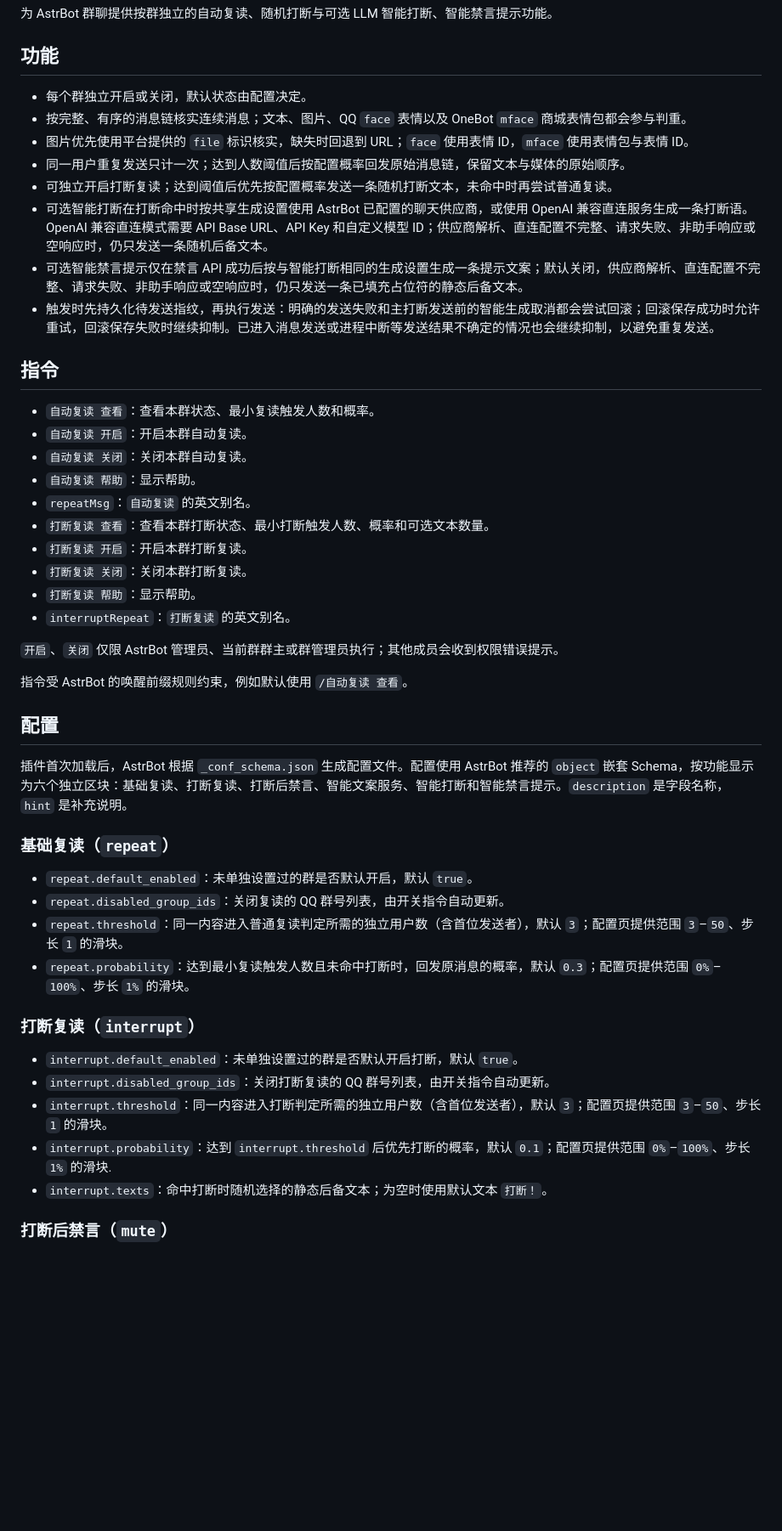
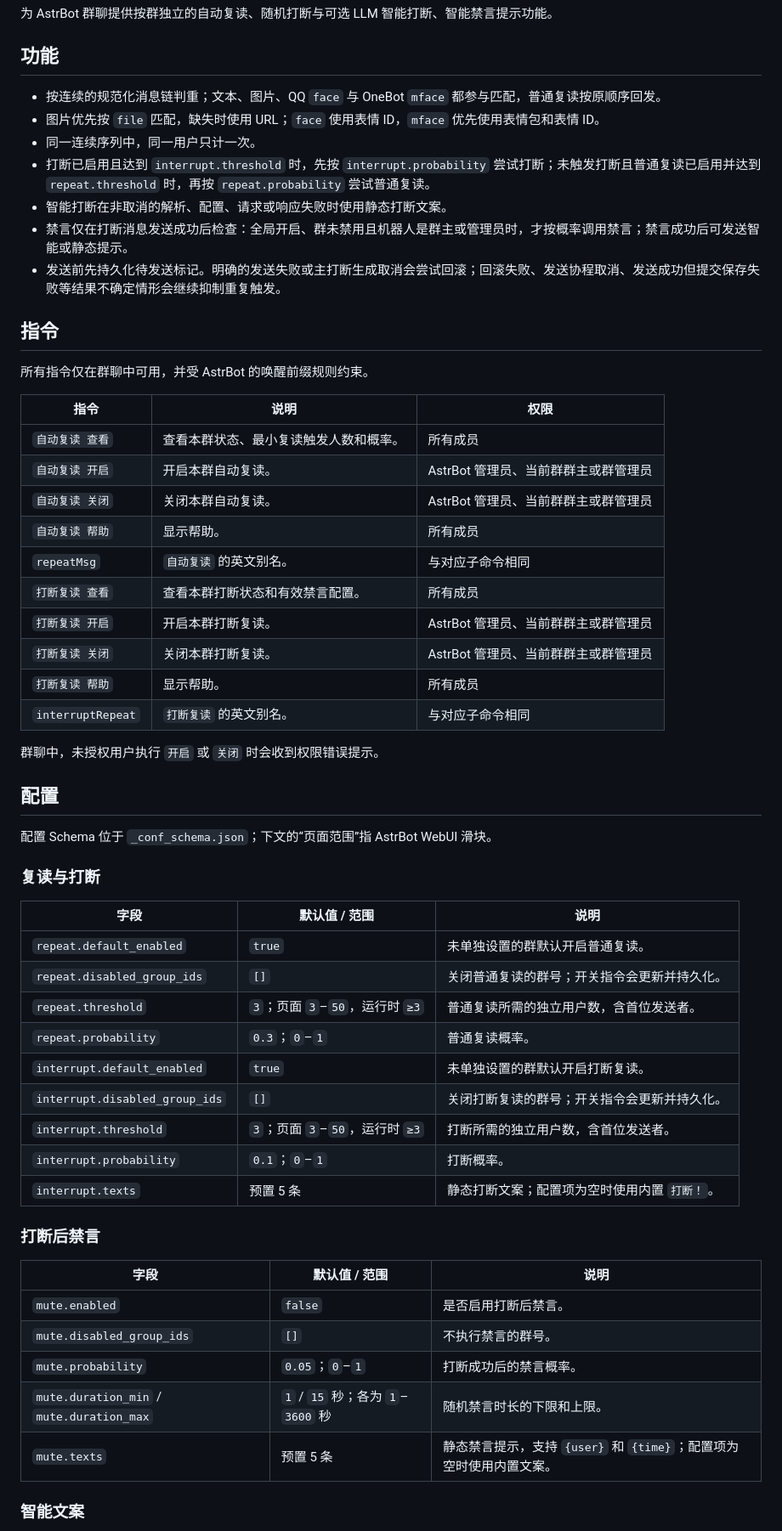
Before and after one commit to MR-MonkeyRay/astrbot_plugin_repeater, a Markdown page: README.md, the part around one of its changes. Shown at 85% size. GitHub-like rendering; blank space fills up the shorter version.

Commit message:
refactor: Improve README clarity and structure for functionality and configuration sections

```diff
--- a/README.md
+++ b/README.md
@@ -4,50 +4,58 @@
 
 ## 功能
 
-- 每个群独立开启或关闭，默认状态由配置决定。
-- 按完整、有序的消息链核实连续消息；文本、图片、QQ `face` 表情以及 OneBot `mface` 商城表情包都会参与判重。
-- 图片优先使用平台提供的 `file` 标识核实，缺失时回退到 URL；`face` 使用表情 ID，`mface` 使用表情包与表情 ID。
-- 同一用户重复发送只计一次；达到人数阈值后按配置概率回发原始消息链，保留文本与媒体的原始顺序。
-- 可独立开启打断复读；达到阈值后优先按配置概率发送一条随机打断文本，未命中时再尝试普通复读。
-- 可选智能打断在打断命中时按共享生成设置使用 AstrBot 已配置的聊天供应商，或使用 OpenAI 兼容直连服务生成一条打断语。OpenAI 兼容直连模式需要 API Base URL、API Key 和自定义模型 ID；供应商解析、直连配置不完整、请求失败、非助手响应或空响应时，仍只发送一条随机后备文本。
-- 可选智能禁言提示仅在禁言 API 成功后按与智能打断相同的生成设置生成一条提示文案；默认关闭，供应商解析、直连配置不完整、请求失败、非助手响应或空响应时，仍只发送一条已填充占位符的静态后备文本。
-- 触发时先持久化待发送指纹，再执行发送：明确的发送失败和主打断发送前的智能生成取消都会尝试回滚；回滚保存成功时允许重试，回滚保存失败时继续抑制。已进入消息发送或进程中断等发送结果不确定的情况也会继续抑制，以避免重复发送。
-
+- 按连续的规范化消息链判重；文本、图片、QQ `face` 与 OneBot `mface` 都参与匹配，普通复读按原顺序回发。
+- 图片优先按 `file` 匹配，缺失时使用 URL；`face` 使用表情 ID，`mface` 优先使用表情包和表情 ID。
+- 同一连续序列中，同一用户只计一次。
+- 打断已启用且达到 `interrupt.threshold` 时，先按 `interrupt.probability` 尝试打断；未触发打断且普通复读已启用并达到 `repeat.threshold` 时，再按 `repeat.probability` 尝试普通复读。
+- 智能打断在非取消的解析、配置、请求或响应失败时使用静态打断文案。
+- 禁言仅在打断消息发送成功后检查：全局开启、群未禁用且机器人是群主或管理员时，才按概率调用禁言；禁言成功后可发送智能或静态提示。
+- 发送前先持久化待发送标记。明确的发送失败或主打断生成取消会尝试回滚；回滚失败、发送协程取消、发送成功但提交保存失败等结果不确定情形会继续抑制重复触发。
 ## 指令
 
-- `自动复读 查看`：查看本群状态、最小复读触发人数和概率。
-- `自动复读 开启`：开启本群自动复读。
-- `自动复读 关闭`：关闭本群自动复读。
-- `自动复读 帮助`：显示帮助。
-- `repeatMsg`：`自动复读` 的英文别名。
-- `打断复读 查看`：查看本群打断状态、最小打断触发人数、概率和可选文本数量。
-- `打断复读 开启`：开启本群打断复读。
-- `打断复读 关闭`：关闭本群打断复读。
-- `打断复读 帮助`：显示帮助。
-- `interruptRepeat`：`打断复读` 的英文别名。
+所有指令仅在群聊中可用，并受 AstrBot 的唤醒前缀规则约束。
 
-`开启`、`关闭` 仅限 AstrBot 管理员、当前群群主或群管理员执行；其他成员会收到权限错误提示。
+| 指令 | 说明 | 权限 |
+| --- | --- | --- |
+| `自动复读 查看` | 查看本群状态、最小复读触发人数和概率。 | 所有成员 |
+| `自动复读 开启` | 开启本群自动复读。 | AstrBot 管理员、当前群群主或群管理员 |
+| `自动复读 关闭` | 关闭本群自动复读。 | AstrBot 管理员、当前群群主或群管理员 |
+| `自动复读 帮助` | 显示帮助。 | 所有成员 |
+| `repeatMsg` | `自动复读` 的英文别名。 | 与对应子命令相同 |
+| `打断复读 查看` | 查看本群打断状态和有效禁言配置。 | 所有成员 |
+| `打断复读 开启` | 开启本群打断复读。 | AstrBot 管理员、当前群群主或群管理员 |
+| `打断复读 关闭` | 关闭本群打断复读。 | AstrBot 管理员、当前群群主或群管理员 |
+| `打断复读 帮助` | 显示帮助。 | 所有成员 |
+| `interruptRepeat` | `打断复读` 的英文别名。 | 与对应子命令相同 |
 
-指令受 AstrBot 的唤醒前缀规则约束，例如默认使用 `/自动复读 查看`。
-
+群聊中，未授权用户执行 `开启` 或 `关闭` 时会收到权限错误提示。
 ## 配置
 
-插件首次加载后，AstrBot 根据 `_conf_schema.json` 生成配置文件。配置使用 AstrBot 推荐的 `object` 嵌套 Schema，按功能显示为六个独立区块：基础复读、打断复读、打断后禁言、智能文案服务、智能打断和智能禁言提示。`description` 是字段名称，`hint` 是补充说明。
+配置 Schema 位于 `_conf_schema.json`；下文的“页面范围”指 AstrBot WebUI 滑块。
 
-### 基础复读（`repeat`）
+### 复读与打断
 
-- `repeat.default_enabled`：未单独设置过的群是否默认开启，默认 `true`。
-- `repeat.disabled_group_ids`：关闭复读的 QQ 群号列表，由开关指令自动更新。
-- `repeat.threshold`：同一内容进入普通复读判定所需的独立用户数（含首位发送者），默认 `3`；配置页提供范围 `3`–`50`、步长 `1` 的滑块。
-- `repeat.probability`：达到最小复读触发人数且未命中打断时，回发原消息的概率，默认 `0.3`；配置页提供范围 `0%`–`100%`、步长 `1%` 的滑块。
+| 字段 | 默认值 / 范围 | 说明 |
+| --- | --- | --- |
+| `repeat.default_enabled` | `true` | 未单独设置的群默认开启普通复读。 |
+| `repeat.disabled_group_ids` | `[]` | 关闭普通复读的群号；开关指令会更新并持久化。 |
+| `repeat.threshold` | `3`；页面 `3`–`50`，运行时 `≥3` | 普通复读所需的独立用户数，含首位发送者。 |
+| `repeat.probability` | `0.3`；`0`–`1` | 普通复读概率。 |
+| `interrupt.default_enabled` | `true` | 未单独设置的群默认开启打断复读。 |
+| `interrupt.disabled_group_ids` | `[]` | 关闭打断复读的群号；开关指令会更新并持久化。 |
+| `interrupt.threshold` | `3`；页面 `3`–`50`，运行时 `≥3` | 打断所需的独立用户数，含首位发送者。 |
+| `interrupt.probability` | `0.1`；`0`–`1` | 打断概率。 |
+| `interrupt.texts` | 预置 5 条 | 静态打断文案；配置项为空时使用内置 `打断！`。 |
 
-### 打断复读（`interrupt`）
+### 打断后禁言
 
-- `interrupt.default_enabled`：未单独设置过的群是否默认开启打断，默认 `true`。
-- `interrupt.disabled_group_ids`：关闭打断复读的 QQ 群号列表，由开关指令自动更新。
-- `interrupt.threshold`：同一内容进入打断判定所需的独立用户数（含首位发送者），默认 `3`；配置页提供范围 `3`–`50`、步长 `1` 的滑块。
-- `interrupt.probability`：达到 `interrupt.threshold` 后优先打断的概率，默认 `0.1`；配置页提供范围 `0%`–`100%`、步长 `1%` 的滑块.
-- `interrupt.texts`：命中打断时随机选择的静态后备文本；为空时使用默认文本 `打断！`。
+| 字段 | 默认值 / 范围 | 说明 |
+| --- | --- | --- |
+| `mute.enabled` | `false` | 是否启用打断后禁言。 |
+| `mute.disabled_group_ids` | `[]` | 不执行禁言的群号。 |
+| `mute.probability` | `0.05`；`0`–`1` | 打断成功后的禁言概率。 |
+| `mute.duration_min` / `mute.duration_max` | `1` / `15` 秒；各为 `1`–`3600` 秒 | 随机禁言时长的下限和上限。 |
+| `mute.texts` | 预置 5 条 | 静态禁言提示，支持 `{user}` 和 `{time}`；配置项为空时使用内置文案。 |
 
-### 打断后禁言（`mute`）
+### 智能文案
 
```
Also changed, not shown: other parts of README.md (+20 -35 lines).
